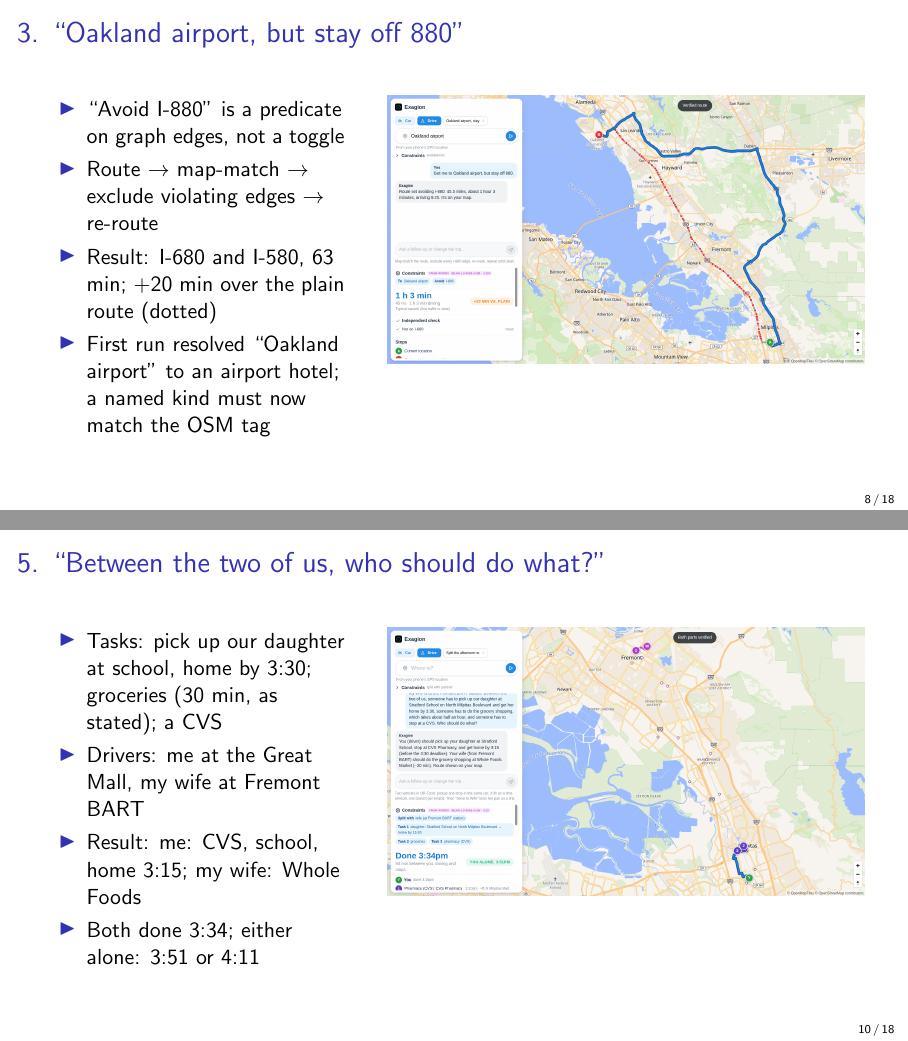
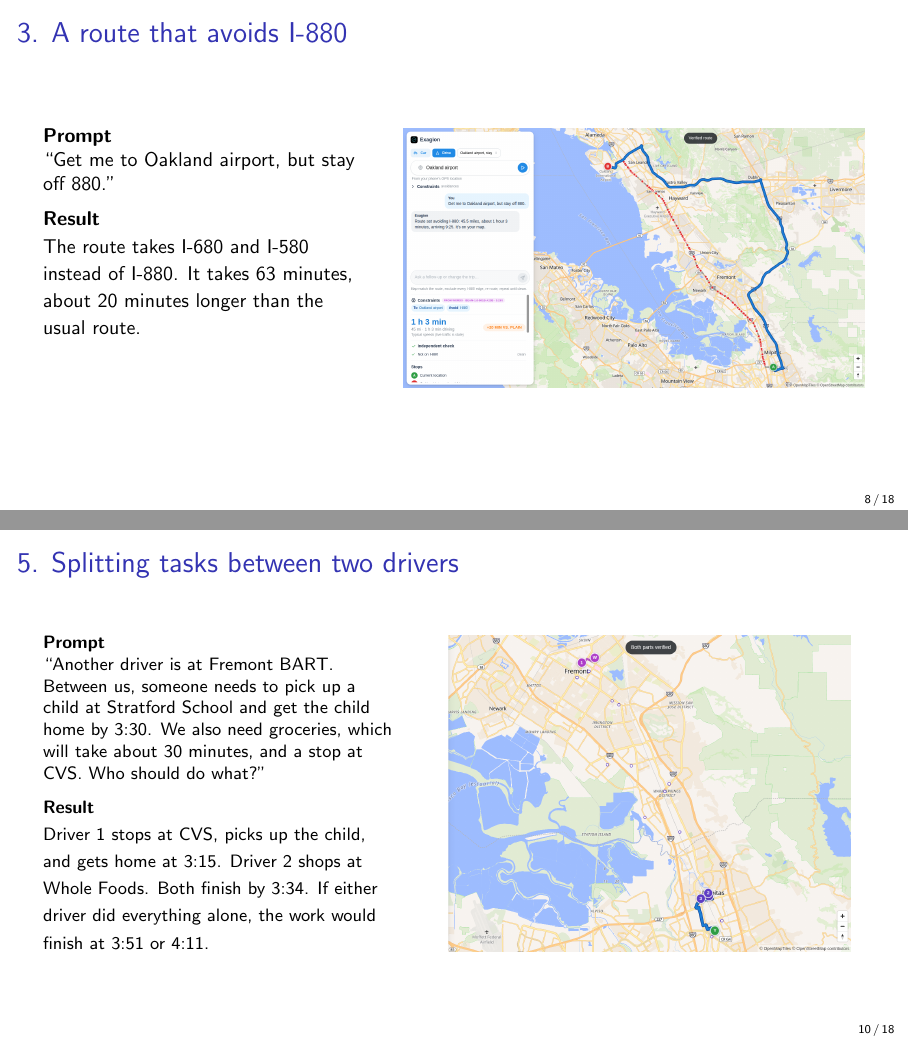
Before and after one commit to johngcarlsson-usc/TurnByTurn, LaTeX slides (docs/talk/beamer/talk.tex): pages 8 and 10 of 18, joined at a grey line. Compiled offline with pdfLaTeX.

Commit message:
Talk: sync TeX example slides

```diff
--- a/docs/talk/beamer/talk.tex
+++ b/docs/talk/beamer/talk.tex
@@ -139,17 +145,21 @@
   \end{columns}
 \end{frame}
 
-\begin{frame}{3. ``Oakland airport, but stay off 880''}
+\begin{frame}{3. A route that avoids I-880}
   \begin{columns}[T]
-    \begin{column}{0.38\textwidth}
-      \begin{itemize}
-        \item ``Avoid I-880'' is a predicate on graph edges, not a toggle
-        \item Route $\to$ map-match $\to$ exclude violating edges $\to$ re-route
-        \item Result: I-680 and I-580, 63 min; +20 min over the plain route (dotted)
-        \item First run resolved ``Oakland airport'' to an airport hotel; a named kind must now match the OSM tag
-      \end{itemize}
+    \begin{column}{0.4\textwidth}
+      {\small
+      \textbf{Prompt}
+
+      ``Get me to Oakland airport, but stay off 880.''
+
+      \medskip
+      \textbf{Result}
+
+      The route takes I-680 and I-580 instead of I-880. It takes 63 minutes, about 20 minutes longer than the usual route.
+      }
     \end{column}
-    \begin{column}{0.6\textwidth}
+    \begin{column}{0.58\textwidth}
       \shot{gm-no-880.png}
     \end{column}
   \end{columns}
@@ -171,18 +185,23 @@
   \end{columns}
 \end{frame}
 
-\begin{frame}{5. ``Between the two of us, who should do what?''}
+\begin{frame}{5. Splitting tasks between two drivers}
   \begin{columns}[T]
-    \begin{column}{0.38\textwidth}
-      \begin{itemize}
-        \item Tasks: pick up our daughter at school, home by 3:30; groceries (30 min, as stated); a CVS
-        \item Drivers: me at the Great Mall, my wife at Fremont BART
-        \item Result: me: CVS, school, home 3:15; my wife: Whole Foods
-        \item Both done 3:34; either alone: 3:51 or 4:11
-      \end{itemize}
+    \begin{column}{0.44\textwidth}
+      {\footnotesize
+      \textbf{Prompt}
+
+      ``Another driver is at Fremont BART. Between us, someone needs to pick up a child at Stratford School and get the child home by 3:30. We also need groceries, which will take about 30 minutes, and a stop at CVS. Who should do what?''
+
+      \medskip
+      \textbf{Result}
+
+      Driver 1 stops at CVS, picks up the child, and gets home at 3:15. Driver 2 shops at Whole Foods. Both finish by 3:34. If either driver did everything alone, the work would finish at 3:51 or 4:11.
+      }
     \end{column}
-    \begin{column}{0.6\textwidth}
-      \shot{gm-team.png}
+    \begin{column}{0.54\textwidth}
+      \centering
+      \includegraphics[height=0.65\textheight,keepaspectratio,trim=452 0 0 0,clip]{gm-team.png}
     \end{column}
   \end{columns}
 \end{frame}
```
Also changed, not shown: docs/talk/beamer/talk.tex (68 more changed lines).
